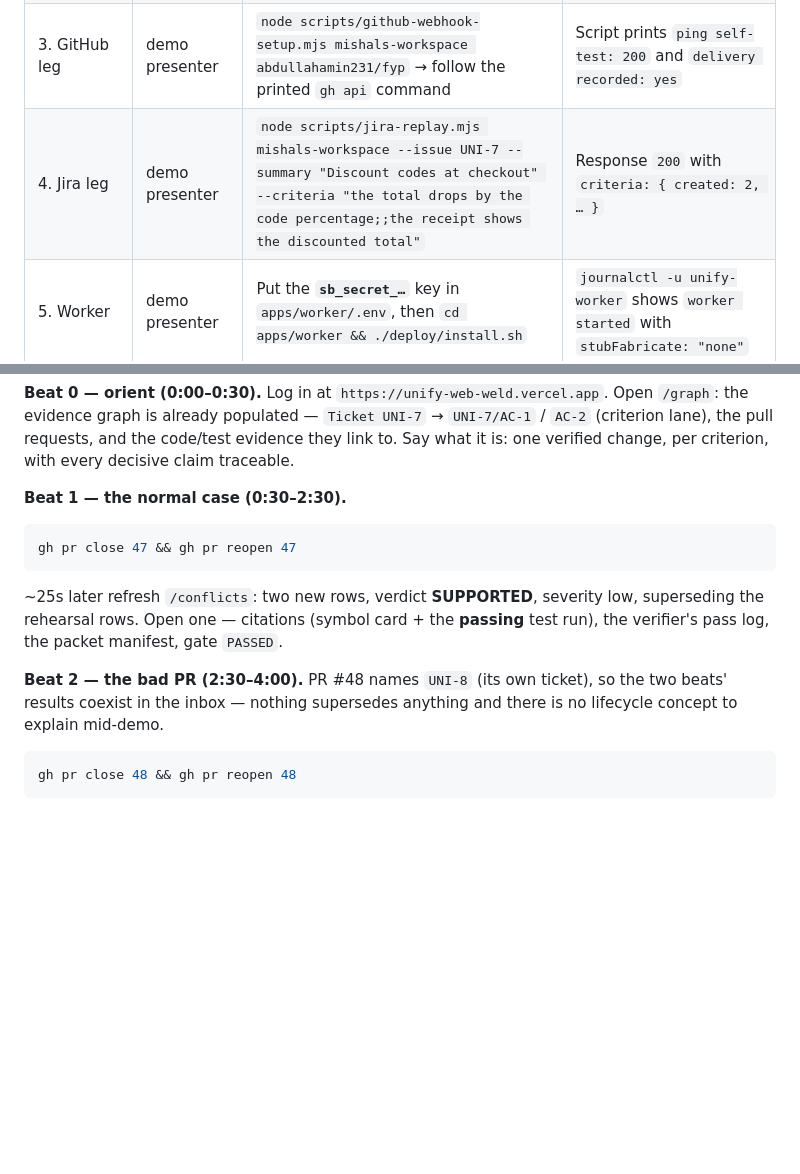
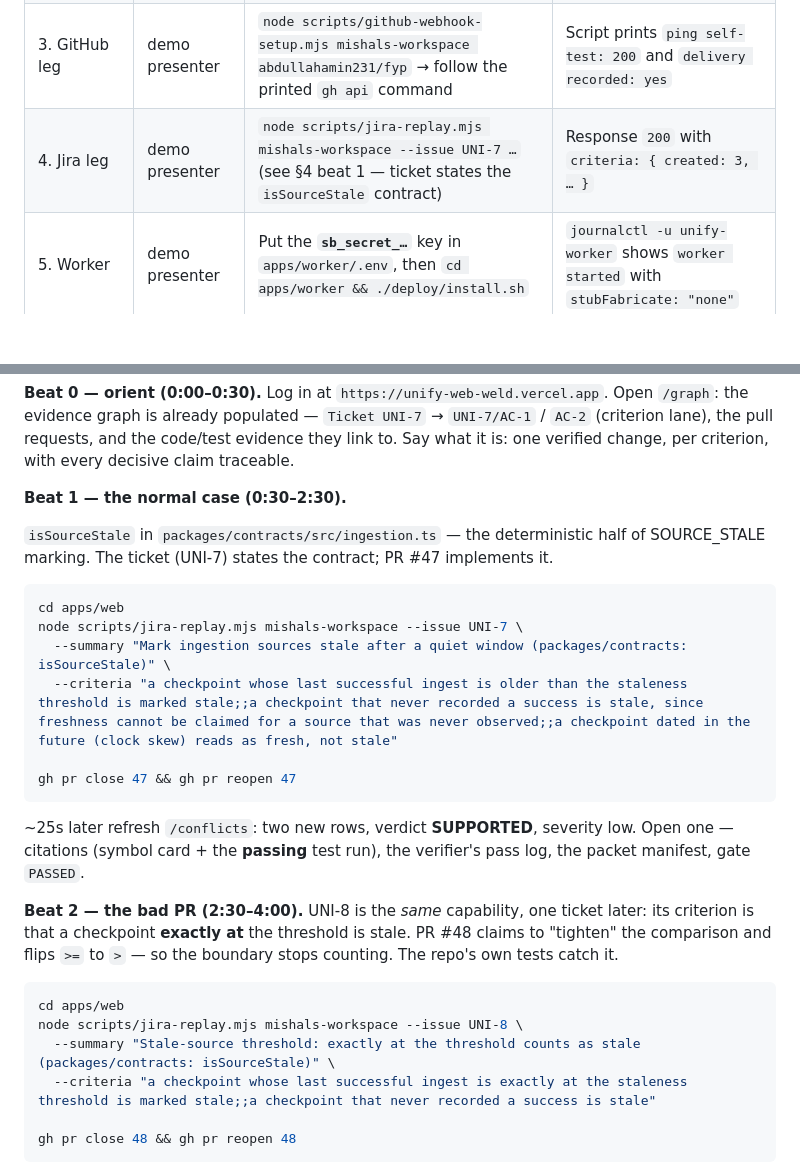
Before and after one commit to abdullahamin231/fyp, a Markdown page: docs/demo-runbook.md, 2 parts joined by grey strips. GitHub-like rendering; blank space fills up the shorter version.

Commit message:
docs: demo tickets describe the change the PRs actually make
Both demo PRs touch isSourceStale in packages/contracts (the deterministic
half of SOURCE_STALE marking), so the tickets state that contract: UNI-7 asks
for the staleness semantics PR #47 implements; UNI-8 asks for the exact-
boundary semantics that PR #48's 'tightened' comparison silently drops.

````diff
--- a/docs/demo-runbook.md
+++ b/docs/demo-runbook.md
@@ -32,7 +32,7 @@ verifier loop → provenance gate → reviewer surface.
 | 1. Deploy | team | Merge PR #49 (`feat/live-demo-chain`) → Vercel deploys to `unify-web-weld` | Deployment READY on `main` |
 | 2. Local env | demo presenter | Create `apps/web/.env.local` with the Vercel values: `NEXT_PUBLIC_SUPABASE_URL`, `SUPABASE_SERVICE_ROLE_KEY`, `INTEGRATION_ENCRYPTION_KEY` | — |
 | 3. GitHub leg | demo presenter | `node scripts/github-webhook-setup.mjs mishals-workspace abdullahamin231/fyp` → follow the printed `gh api` command | Script prints `ping self-test: 200` and `delivery recorded: yes` |
-| 4. Jira leg | demo presenter | `node scripts/jira-replay.mjs mishals-workspace --issue UNI-7 --summary "Discount codes at checkout" --criteria "the total drops by the code percentage;;the receipt shows the discounted total"` | Response `200` with `criteria: { created: 2, … }` |
+| 4. Jira leg | demo presenter | `node scripts/jira-replay.mjs mishals-workspace --issue UNI-7 …` (see §4 beat 1 — ticket states the `isSourceStale` contract) | Response `200` with `criteria: { created: 3, … }` |
 | 5. Worker | demo presenter | Put the **`sb_secret_…`** key in `apps/worker/.env`, then `cd apps/worker && ./deploy/install.sh` | `journalctl -u unify-worker` shows `worker started` with `stubFabricate: "none"` |
 | 6. Settings check | any member | `/settings/workspace?workspace=mishals-workspace` shows the analysis target `abdullahamin231/fyp` | Criteria field may stay empty (description fallback is in use) |
 | 7. Figma (optional beat) | workspace admin | Register the Figma app at `/settings/integrations?workspace=mishals-workspace` → connect via OAuth → on the workspace page add a file key → **Poll now** | A version lands in `/ingest` as a `design_artifact` event; `/graph` shows the `DesignArtifact` node |
@@ -80,20 +80,34 @@ one verified change, per criterion, with every decisive claim traceable.
 
 **Beat 1 — the normal case (0:30–2:30).**
 
+`isSourceStale` in `packages/contracts/src/ingestion.ts` — the deterministic
+half of SOURCE_STALE marking. The ticket (UNI-7) states the contract; PR #47
+implements it.
+
 ```bash
+cd apps/web
+node scripts/jira-replay.mjs mishals-workspace --issue UNI-7 \
+  --summary "Mark ingestion sources stale after a quiet window (packages/contracts: isSourceStale)" \
+  --criteria "a checkpoint whose last successful ingest is older than the staleness threshold is marked stale;;a checkpoint that never recorded a success is stale, since freshness cannot be claimed for a source that was never observed;;a checkpoint dated in the future (clock skew) reads as fresh, not stale"
+
 gh pr close 47 && gh pr reopen 47
 ```
 
 ~25s later refresh `/conflicts`: two new rows, verdict **SUPPORTED**, severity
-low, superseding the rehearsal rows. Open one — citations (symbol card + the
-**passing** test run), the verifier's pass log, the packet manifest, gate
-`PASSED`.
+low. Open one — citations (symbol card + the **passing** test run), the
+verifier's pass log, the packet manifest, gate `PASSED`.
 
-**Beat 2 — the bad PR (2:30–4:00).** PR #48 names `UNI-8` (its own ticket),
-so the two beats' results coexist in the inbox — nothing supersedes anything
-and there is no lifecycle concept to explain mid-demo.
+**Beat 2 — the bad PR (2:30–4:00).** UNI-8 is the *same* capability, one
+ticket later: its criterion is that a checkpoint **exactly at** the threshold is
+stale. PR #48 claims to "tighten" the comparison and flips `>=` to `>` — so the
+boundary stops counting. The repo's own tests catch it.
 
 ```bash
+cd apps/web
+node scripts/jira-replay.mjs mishals-workspace --issue UNI-8 \
+  --summary "Stale-source threshold: exactly at the threshold counts as stale (packages/contracts: isSourceStale)" \
+  --criteria "a checkpoint whose last successful ingest is exactly at the staleness threshold is marked stale;;a checkpoint that never recorded a success is stale"
+
 gh pr close 48 && gh pr reopen 48
 ```
 
````
